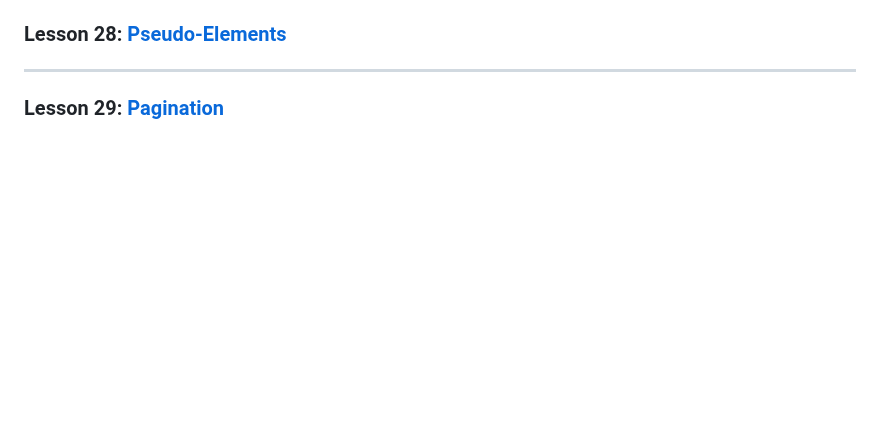
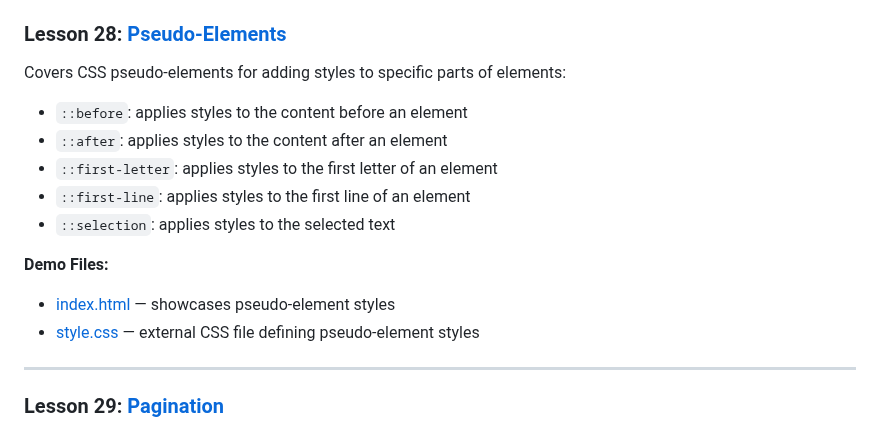
Before and after one commit to ArtRabs/html-css-basic, a Markdown page: README.md, the part around one of its changes. Rendered like a GitHub page; blank space fills up the shorter version.

Commit message:
docs: add details and section for lesson 28 pseudo-elements in README

```diff
--- a/README.md
+++ b/README.md
@@ -478,7 +480,20 @@ Introduces HTML form elements for user input:
 
 ### Lesson 28: [Pseudo-Elements](./lesson-28-pseudo-elements/index.html)
 
-<hr>
+  Covers CSS pseudo-elements for adding styles to specific parts of elements:
+
+  - `::before`: applies styles to the content before an element
+  - `::after`: applies styles to the content after an element
+  - `::first-letter`: applies styles to the first letter of an element
+  - `::first-line`: applies styles to the first line of an element
+  - `::selection`: applies styles to the selected text
+
+  **Demo Files:**
+
+  - [index.html](./lesson-28-pseudo-elements/index.html) — showcases pseudo-element styles
+  - [style.css](./lesson-28-pseudo-elements/style.css) — external CSS file defining pseudo-element styles
+
+---
 
 ### Lesson 29: [Pagination](./lesson-29-pagination/index.html)
 
```
Also changed, not shown: other parts of README.md (+37 -35 lines).
